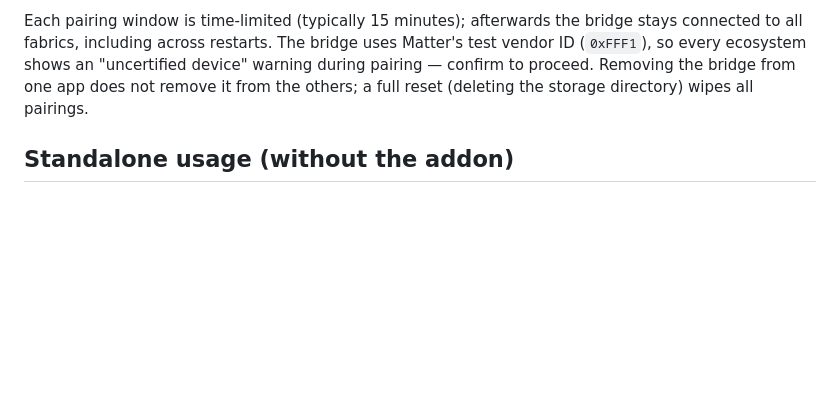
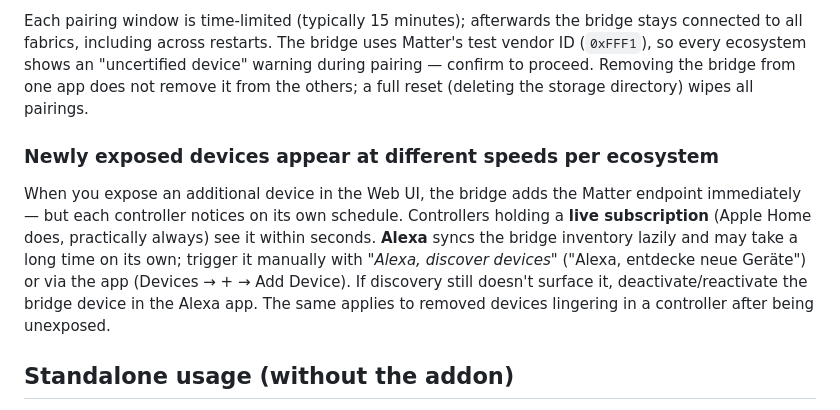
Before and after one commit to nilsmotsch/matter-homematic, a Markdown page: README.md, the part around the change. Drawn GitHub-style; blank space fills up the shorter version.

Commit message:
README: document per-ecosystem sync lag for newly exposed devices

```diff
--- a/README.md
+++ b/README.md
@@ -88,6 +88,10 @@ The QR code / manual code shown by the bridge works only for the **first** contr
 - **From Google Home:** device settings → **Linked Matter apps & services** → Link apps & services.
 
 Each pairing window is time-limited (typically 15 minutes); afterwards the bridge stays connected to all fabrics, including across restarts. The bridge uses Matter's test vendor ID (`0xFFF1`), so every ecosystem shows an "uncertified device" warning during pairing — confirm to proceed. Removing the bridge from one app does not remove it from the others; a full reset (deleting the storage directory) wipes all pairings.
+
+### Newly exposed devices appear at different speeds per ecosystem
+
+When you expose an additional device in the Web UI, the bridge adds the Matter endpoint immediately — but each controller notices on its own schedule. Controllers holding a **live subscription** (Apple Home does, practically always) see it within seconds. **Alexa** syncs the bridge inventory lazily and may take a long time on its own; trigger it manually with *"Alexa, discover devices"* ("Alexa, entdecke neue Geräte") or via the app (Devices → + → Add Device). If discovery still doesn't surface it, deactivate/reactivate the bridge device in the Alexa app. The same applies to removed devices lingering in a controller after being unexposed.
 
 ## Standalone usage (without the addon)
 
```
